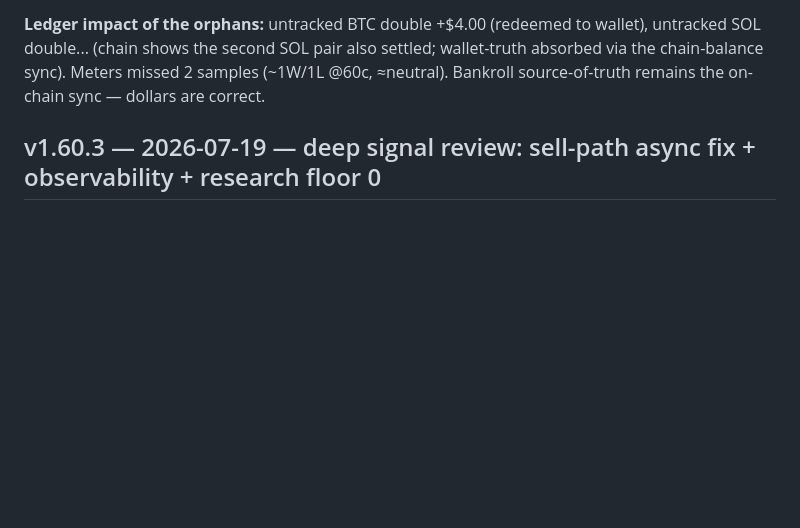
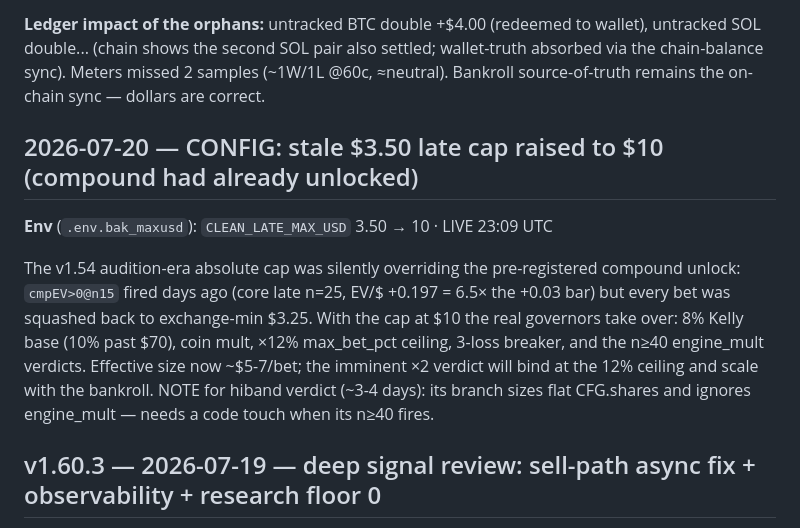
Before and after one commit to leoquin26/faithbotpolymarket, a Markdown page: CHANGELOG.md, the part around the change. Drawn GitHub-style; blank space fills up the shorter version.

Commit message:
CONFIG: late_max_usd 3.50 -> 10 — stale audition cap was neutering the already-unlocked compound sizing (n=25 EV +0.197 vs n>=15 EV>0 unlock). Real governors (8-10% Kelly, 12% ceiling, breaker, n>=40 verdicts) now bind.
Co-Authored-By: Claude Opus 4.8 <noreply@anthropic.com>
Claude-Session: https://claude.ai/code/session_01VBZ4NKikHu3MKsgEnKytzu

```diff
--- a/CHANGELOG.md
+++ b/CHANGELOG.md
@@ -33,6 +33,18 @@ does not track (position dict never written on "miss").
 untracked SOL double... (chain shows the second SOL pair also settled; wallet-truth
 absorbed via the chain-balance sync). Meters missed 2 samples (~1W/1L @60c, ≈neutral).
 Bankroll source-of-truth remains the on-chain sync — dollars are correct.
+
+## 2026-07-20 — CONFIG: stale $3.50 late cap raised to $10 (compound had already unlocked)
+**Env** (`.env.bak_maxusd`): `CLEAN_LATE_MAX_USD` 3.50 → 10 · LIVE 23:09 UTC
+
+The v1.54 audition-era absolute cap was silently overriding the pre-registered compound
+unlock: `cmpEV>0@n15` fired days ago (core late n=25, EV/$ +0.197 = 6.5× the +0.03 bar)
+but every bet was squashed back to exchange-min $3.25. With the cap at $10 the real
+governors take over: 8% Kelly base (10% past $70), coin mult, ×12% max_bet_pct ceiling,
+3-loss breaker, and the n≥40 engine_mult verdicts. Effective size now ~$5-7/bet; the
+imminent ×2 verdict will bind at the 12% ceiling and scale with the bankroll.
+NOTE for hiband verdict (~3-4 days): its branch sizes flat CFG.shares and ignores
+engine_mult — needs a code touch when its n≥40 fires.
 
 ## v1.60.3 — 2026-07-19 — deep signal review: sell-path async fix + observability + research floor 0
 **Tag:** `cleanbot-v1.60.3` · LIVE 06:52 UTC · env `CLEAN_RESEARCH_MIN_BPS=0` (`.env.bak_v1603`)
```
